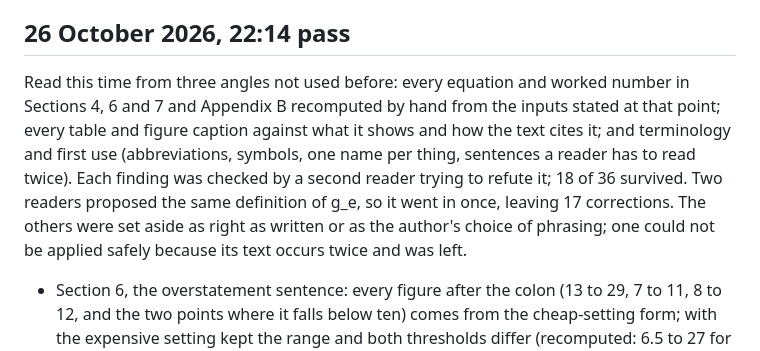
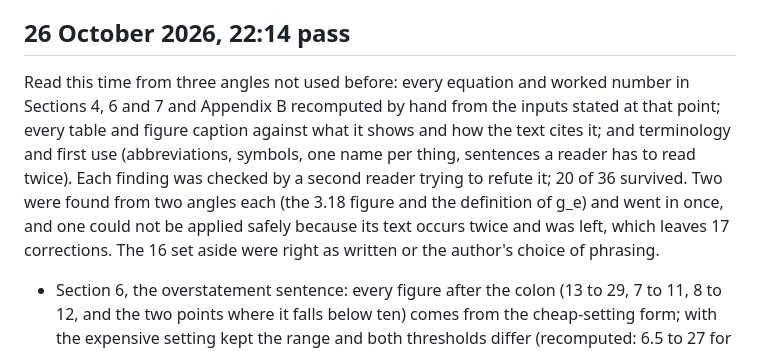
Before and after one commit to SiomaraDAILFT/AI-Benchmarking, a Markdown page: paper/CORRECTIONS.md, the part around the change. Drawn GitHub-style.

Commit message:
Paper: the 22:14 corrections log counts the findings exactly
Co-Authored-By: Claude Opus 5.5 <noreply@anthropic.com>
Claude-Session: https://claude.ai/code/session_013rNZ7yJgcz7hr3rQsfUFsj

```diff
--- a/paper/CORRECTIONS.md
+++ b/paper/CORRECTIONS.md
@@ -330,7 +330,7 @@ The build has one LaTeX note, "'h' float specifier changed to 'ht'", which the 1
 
 ## 26 October 2026, 22:14 pass
 
-Read this time from three angles not used before: every equation and worked number in Sections 4, 6 and 7 and Appendix B recomputed by hand from the inputs stated at that point; every table and figure caption against what it shows and how the text cites it; and terminology and first use (abbreviations, symbols, one name per thing, sentences a reader has to read twice). Each finding was checked by a second reader trying to refute it; 18 of 36 survived. Two readers proposed the same definition of g_e, so it went in once, leaving 17 corrections. The others were set aside as right as written or as the author's choice of phrasing; one could not be applied safely because its text occurs twice and was left.
+Read this time from three angles not used before: every equation and worked number in Sections 4, 6 and 7 and Appendix B recomputed by hand from the inputs stated at that point; every table and figure caption against what it shows and how the text cites it; and terminology and first use (abbreviations, symbols, one name per thing, sentences a reader has to read twice). Each finding was checked by a second reader trying to refute it; 20 of 36 survived. Two were found from two angles each (the 3.18 figure and the definition of g_e) and went in once, and one could not be applied safely because its text occurs twice and was left, which leaves 17 corrections. The 16 set aside were right as written or the author's choice of phrasing.
 
 - Section 6, the overstatement sentence: every figure after the colon (13 to 29, 7 to 11, 8 to 12, and the two points where it falls below ten) comes from the cheap-setting form; with the expensive setting kept the range and both thresholds differ (recomputed: 6.5 to 27 for the worked instance). The sentence now says "with the cheap setting kept".
 - Section 5, S1: Equation 7 and Section 6 used g_e and g_min without defining them; both are now defined before the equation.
```
